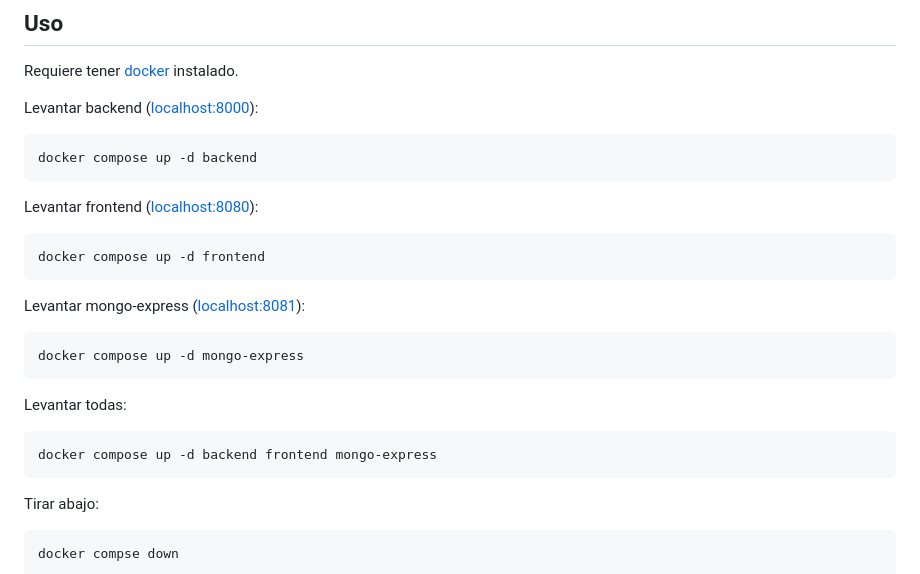
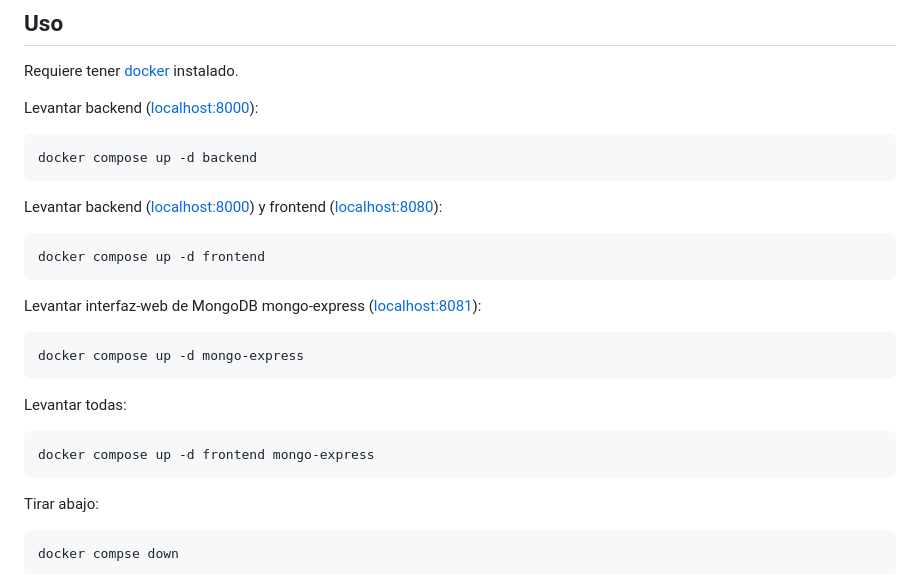
Before and after one commit to ldcas-uc3m/DMS-PO1, a Markdown page: README.md, the part around the change. Drawn GitHub-style.

````diff
--- a/README.md
+++ b/README.md
@@ -55,13 +55,13 @@ Levantar backend ([localhost:8000](localhost:8000)):
 docker compose up -d backend
 ```
 
-Levantar frontend ([localhost:8080](localhost:8080)):
+Levantar backend ([localhost:8000](localhost:8000)) y frontend ([localhost:8080](localhost:8080)):
 
 ~~~
 docker compose up -d frontend
 ~~~
 
-Levantar mongo-express ([localhost:8081](localhost:8081)):
+Levantar interfaz-web de MongoDB mongo-express ([localhost:8081](localhost:8081)):
 
 ~~~
 docker compose up -d mongo-express
@@ -70,7 +70,7 @@ docker compose up -d mongo-express
 Levantar todas:
 
 ```
-docker compose up -d backend frontend mongo-express
+docker compose up -d frontend mongo-express
 ```
 
 Tirar abajo:
````
